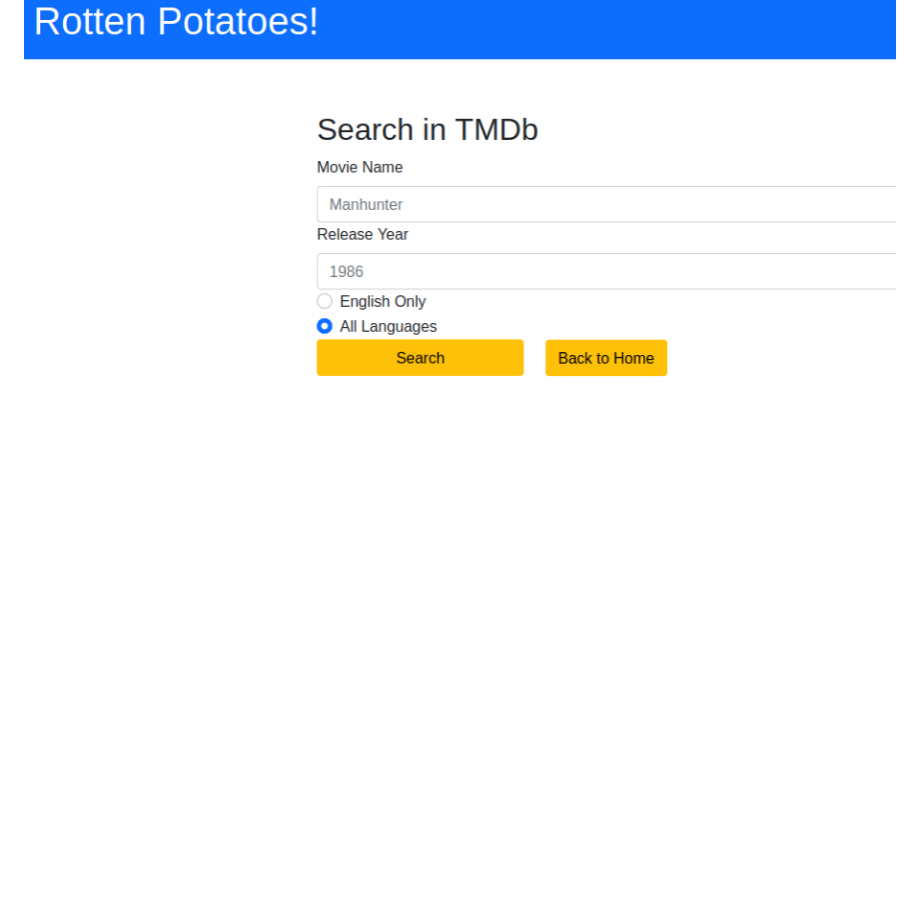
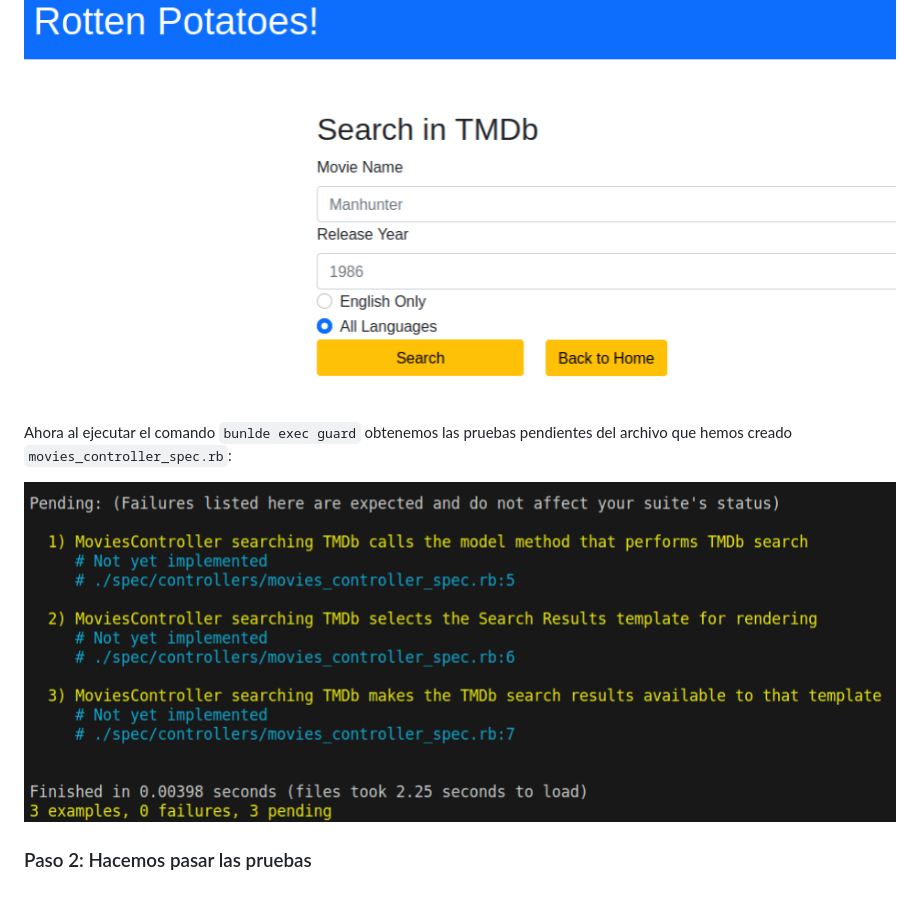
Before and after one commit to Angellopp/ExamenFinal, a Markdown page: README.md, the part around the change. Rendered like a GitHub page; pictures changed too: image-10.png (added); blank space fills up the shorter version.

Commit message:
avance

```diff
--- a/README.md
+++ b/README.md
@@ -186,3 +186,10 @@ Tambien modificamos las routes: `get '/search_tmdb', to: 'movies#search_tmdb`
 Una vez creada la vista, procedemos a modificar el controlador `movies_controller.rb` agregando el metodo `search_tmdb`y podemos obtener la vista daday tambien con los botones:
 
 ![Alt text](image-9.png)
+
+
+Ahora al ejecutar el comando `bunlde exec guard` obtenemos las pruebas pendientes del archivo que hemos creado ``movies_controller_spec.rb``:
+
+![Alt text](image-10.png)
+
+### Paso 2: Hacemos pasar las pruebas
```
